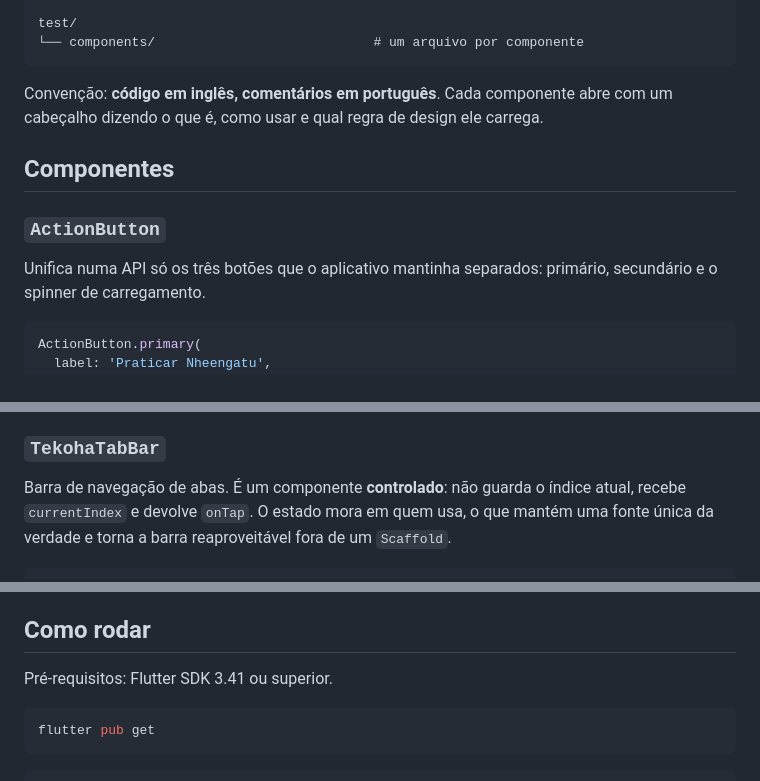
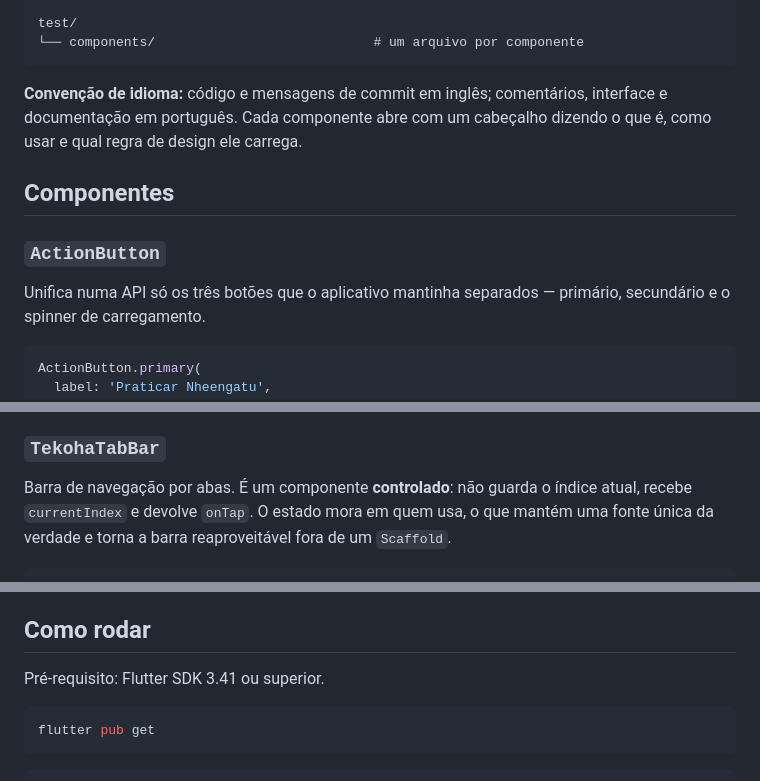
Before and after one commit to Marcos-Codfy/tekoha-design-sample, a Markdown page: README.md, 3 parts joined by grey strips. Drawn GitHub-style.

````diff
--- a/README.md
+++ b/README.md
@@ -56,14 +61,15 @@ test/
 └── components/                            # um arquivo por componente
 ```
 
-Convenção: **código em inglês, comentários em português**. Cada componente abre com um
-cabeçalho dizendo o que é, como usar e qual regra de design ele carrega.
+**Convenção de idioma:** código e mensagens de commit em inglês; comentários, interface
+e documentação em português. Cada componente abre com um cabeçalho dizendo o que é,
+como usar e qual regra de design ele carrega.
 
 ## Componentes
 
 ### `ActionButton`
 
-Unifica numa API só os três botões que o aplicativo mantinha separados: primário,
+Unifica numa API só os três botões que o aplicativo mantinha separados — primário,
 secundário e o spinner de carregamento.
 
 ```dart
@@ -97,7 +103,7 @@ ActionButton.secondary(
 
 ### `TekohaTabBar`
 
-Barra de navegação de abas. É um componente **controlado**: não guarda o índice atual,
+Barra de navegação por abas. É um componente **controlado**: não guarda o índice atual,
 recebe `currentIndex` e devolve `onTap`. O estado mora em quem usa, o que mantém uma
 fonte única da verdade e torna a barra reaproveitável fora de um `Scaffold`.
 
@@ -151,7 +157,7 @@ naturais da Amazônia** — urucum, jenipapo, caulim, argila — e nunca de graf
 
 ## Como rodar
 
-Pré-requisitos: Flutter SDK 3.41 ou superior.
+Pré-requisito: Flutter SDK 3.41 ou superior.
 
 ```bash
 flutter pub get
````
Also changed, not shown: other parts of README.md (+36 -27 lines).
